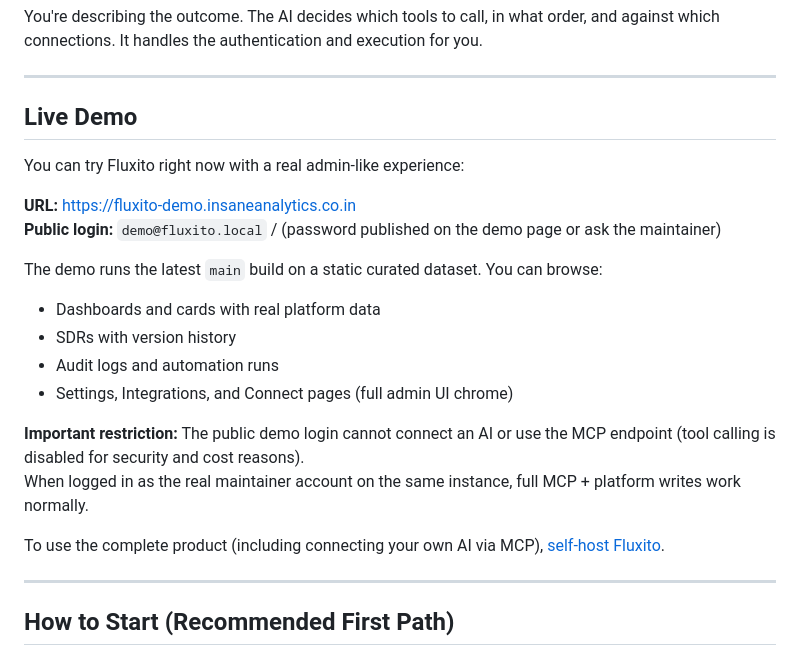
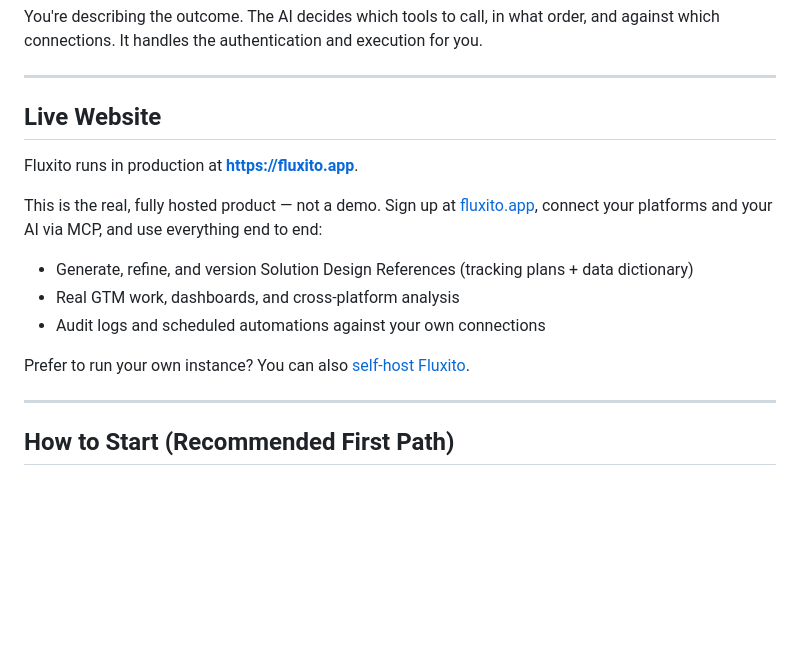
Before and after one commit to digitalXperiments/fluxito, a Markdown page: README.md, the part around the change. GitHub-like rendering; blank space fills up the shorter version.

Commit message:
docs(readme): replace Live Demo with Live Website (fluxito.app)
The demo infra is now the production deployment; point users at the
hosted product at https://fluxito.app instead of the old demo viewer.

Co-Authored-By: Claude Opus 4.8 (1M context) <noreply@anthropic.com>

```diff
--- a/README.md
+++ b/README.md
@@ -61,23 +61,16 @@ You're describing the outcome. The AI decides which tools to call, in what order
 
 ---
 
-## Live Demo
+## Live Website
 
-You can try Fluxito right now with a real admin-like experience:
+Fluxito runs in production at **https://fluxito.app**.
 
-**URL:** https://fluxito-demo.insaneanalytics.co.in
-**Public login:** `demo@fluxito.local` / (password published on the demo page or ask the maintainer)
+This is the real, fully hosted product — not a demo. Sign up at [fluxito.app](https://fluxito.app), connect your platforms and your AI via MCP, and use everything end to end:
+- Generate, refine, and version Solution Design References (tracking plans + data dictionary)
+- Real GTM work, dashboards, and cross-platform analysis
+- Audit logs and scheduled automations against your own connections
 
-The demo runs the latest `main` build on a static curated dataset. You can browse:
-- Dashboards and cards with real platform data
-- SDRs with version history
-- Audit logs and automation runs
-- Settings, Integrations, and Connect pages (full admin UI chrome)
-
-**Important restriction:** The public demo login cannot connect an AI or use the MCP endpoint (tool calling is disabled for security and cost reasons).
-When logged in as the real maintainer account on the same instance, full MCP + platform writes work normally.
-
-To use the complete product (including connecting your own AI via MCP), [self-host Fluxito](#how-to-start-recommended-first-path).
+Prefer to run your own instance? You can also [self-host Fluxito](#how-to-start-recommended-first-path).
 
 ---
 
```
